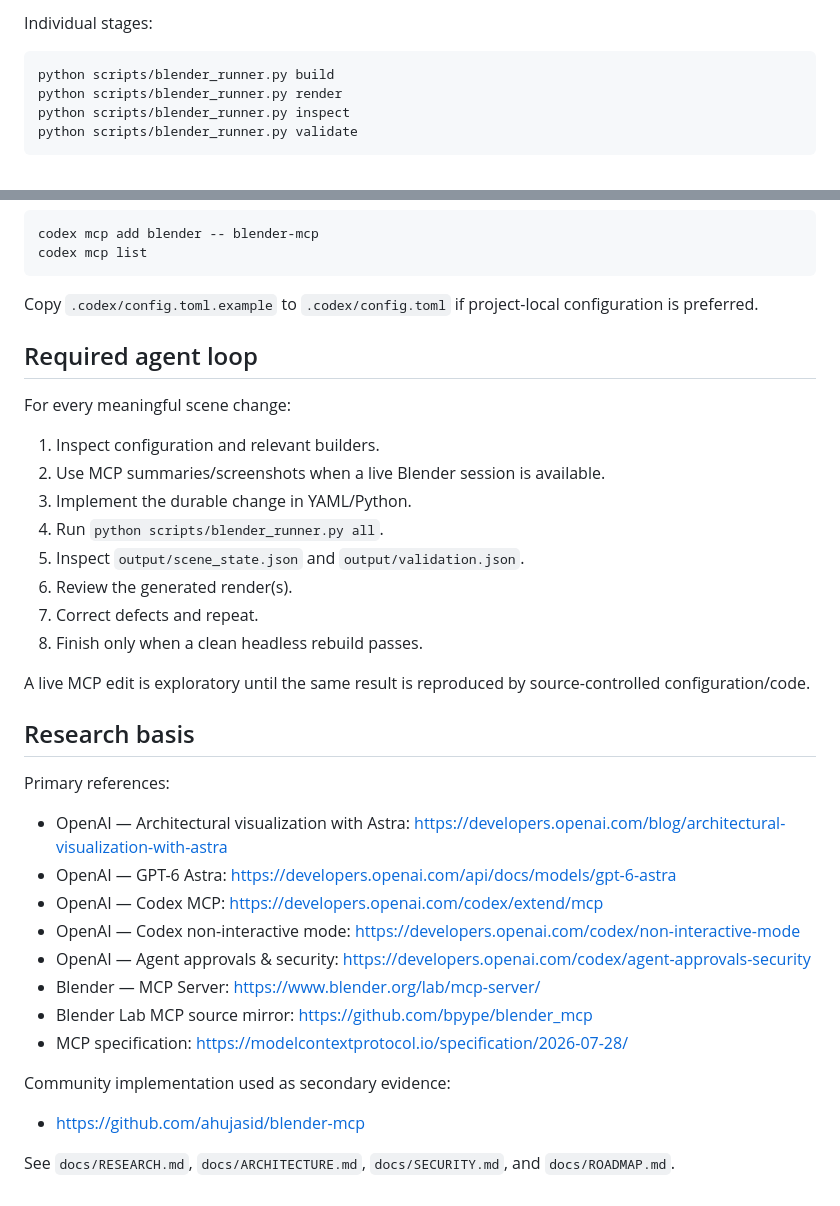
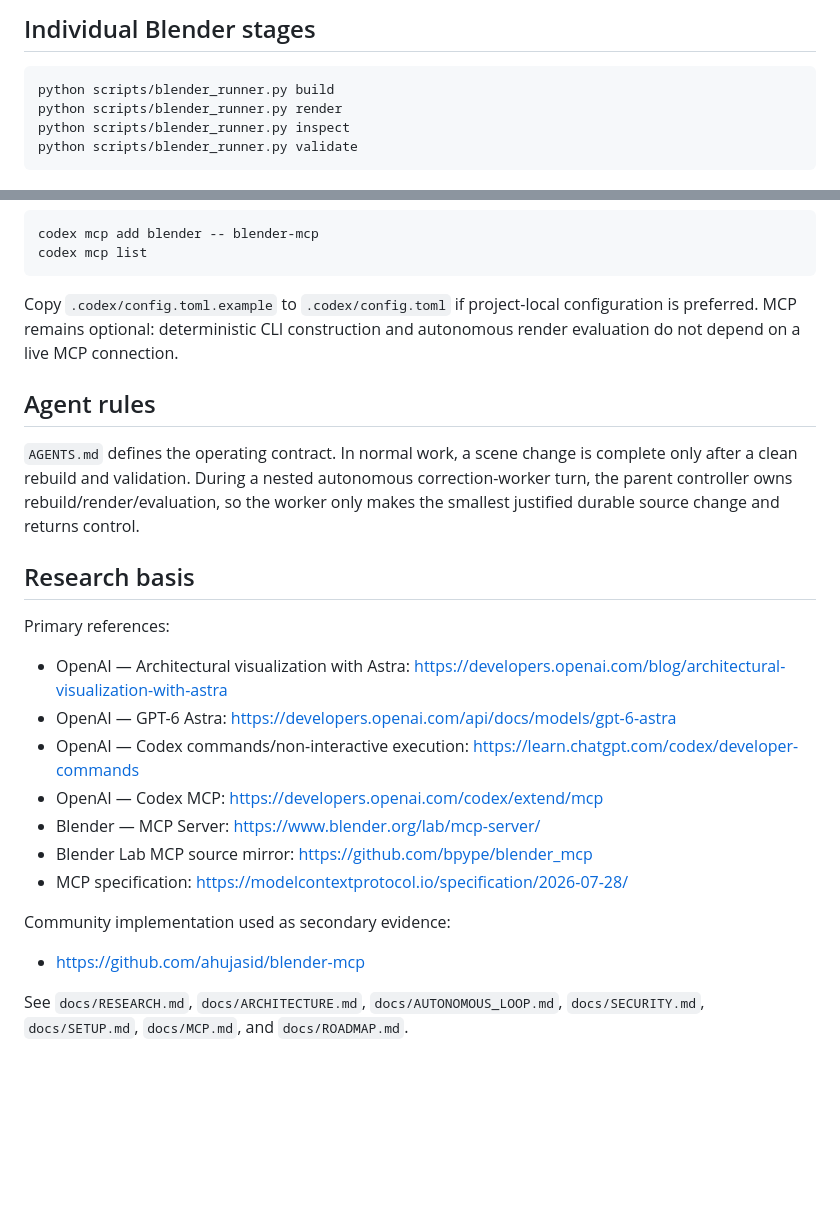
Before and after one commit to danielsobrado/Codex-and-Blender, a Markdown page: README.md, 2 parts joined by grey strips. Drawn GitHub-style; blank space fills up the shorter version.

````diff
--- a/README.md
+++ b/README.md
@@ -114,6 +182,6 @@ output/
 ```
 
-Individual stages:
+## Individual Blender stages
 
 ```bash
 python scripts/blender_runner.py build
@@ -148,22 +216,11 @@ codex mcp add blender -- blender-mcp
 codex mcp list
 ```
 
-Copy `.codex/config.toml.example` to `.codex/config.toml` if project-local configuration is preferred.
+Copy `.codex/config.toml.example` to `.codex/config.toml` if project-local configuration is preferred. MCP remains optional: deterministic CLI construction and autonomous render evaluation do not depend on a live MCP connection.
 
-## Required agent loop
+## Agent rules
 
-For every meaningful scene change:
-
-1. Inspect configuration and relevant builders.
-2. Use MCP summaries/screenshots when a live Blender session is available.
-3. Implement the durable change in YAML/Python.
-4. Run `python scripts/blender_runner.py all`.
-5. Inspect `output/scene_state.json` and `output/validation.json`.
-6. Review the generated render(s).
-7. Correct defects and repeat.
-8. Finish only when a clean headless rebuild passes.
-
-A live MCP edit is exploratory until the same result is reproduced by source-controlled configuration/code.
+`AGENTS.md` defines the operating contract. In normal work, a scene change is complete only after a clean rebuild and validation. During a nested autonomous correction-worker turn, the parent controller owns rebuild/render/evaluation, so the worker only makes the smallest justified durable source change and returns control.
 
 ## Research basis
 
@@ -171,9 +228,8 @@ Primary references:
 
 - OpenAI — Architectural visualization with Astra: https://developers.openai.com/blog/architectural-visualization-with-astra
 - OpenAI — GPT-6 Astra: https://developers.openai.com/api/docs/models/gpt-6-astra
+- OpenAI — Codex commands/non-interactive execution: https://learn.chatgpt.com/codex/developer-commands
 - OpenAI — Codex MCP: https://developers.openai.com/codex/extend/mcp
-- OpenAI — Codex non-interactive mode: https://developers.openai.com/codex/non-interactive-mode
-- OpenAI — Agent approvals & security: https://developers.openai.com/codex/agent-approvals-security
 - Blender — MCP Server: https://www.blender.org/lab/mcp-server/
 - Blender Lab MCP source mirror: https://github.com/bpype/blender_mcp
 - MCP specification: https://modelcontextprotocol.io/specification/2026-07-28/
@@ -182,4 +238,4 @@ Community implementation used as secondary evidence:
 
 - https://github.com/ahujasid/blender-mcp
 
-See `docs/RESEARCH.md`, `docs/ARCHITECTURE.md`, `docs/SECURITY.md`, and `docs/ROADMAP.md`.
+See `docs/RESEARCH.md`, `docs/ARCHITECTURE.md`, `docs/AUTONOMOUS_LOOP.md`, `docs/SECURITY.md`, `docs/SETUP.md`, `docs/MCP.md`, and `docs/ROADMAP.md`.
````
Also changed, not shown: other parts of README.md (+93 -25 lines).
